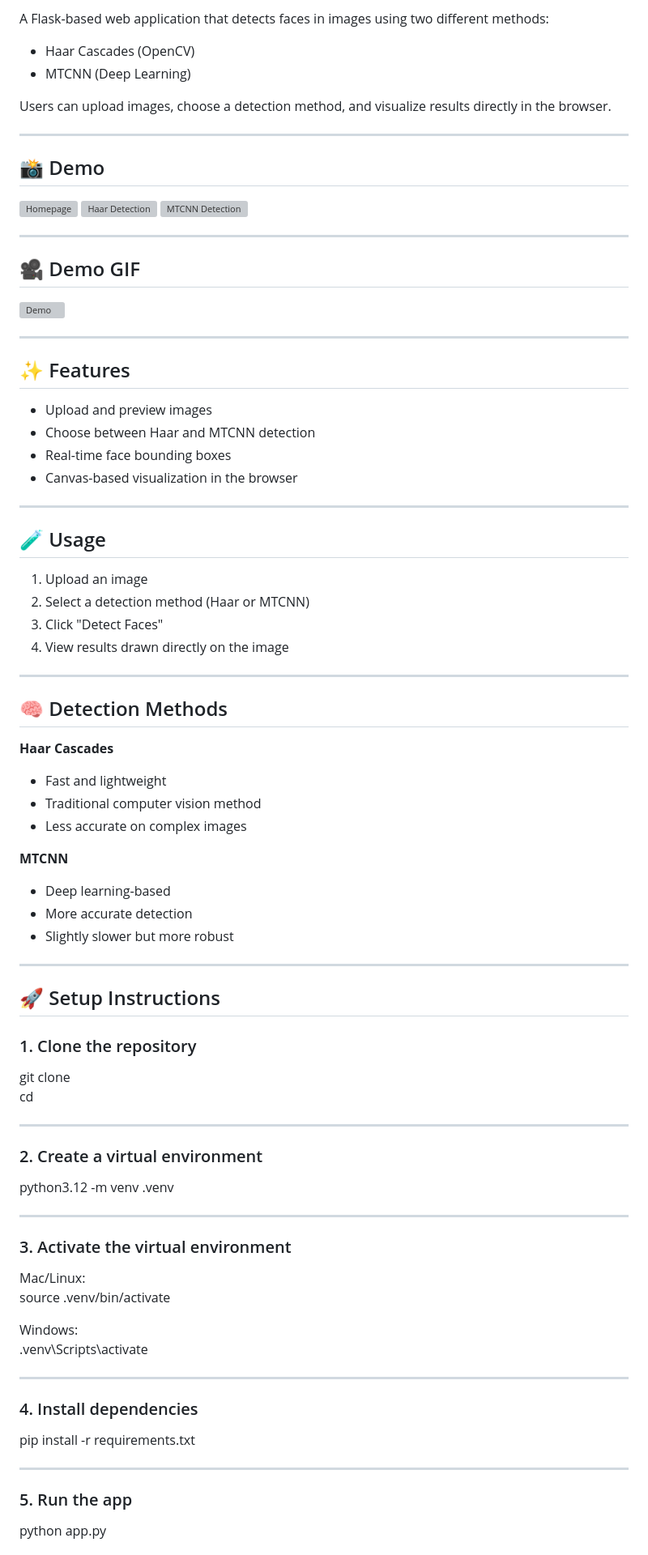
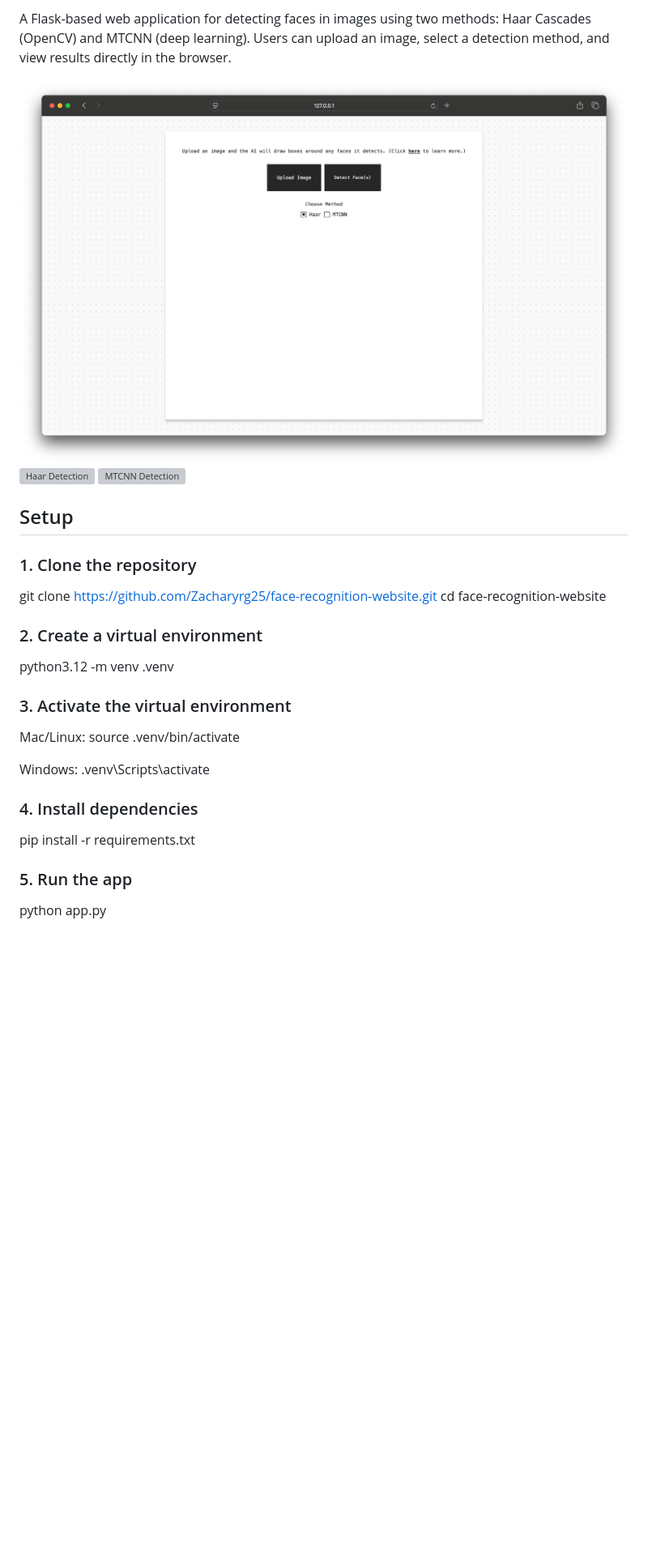
Before and after one commit to Zacharyrg25/face-recognition-website, a Markdown page: README.md, the part around one of its changes. Shown at 81% size. GitHub-like rendering; pictures changed too: assets/home.png (added); blank space fills up the shorter version; grey boxes are pictures that could not be loaded.

```diff
--- a/README.md
+++ b/README.md
@@ -6,92 +9,31 @@
 
-A Flask-based web application that detects faces in images using two different methods:
+A Flask-based web application for detecting faces in images using two methods: Haar Cascades (OpenCV) and MTCNN (deep learning). Users can upload an image, select a detection method, and view results directly in the browser.
 
-- Haar Cascades (OpenCV)
-- MTCNN (Deep Learning)
-
-Users can upload images, choose a detection method, and visualize results directly in the browser.
-
----
-
-## 📸 Demo
-
-<!-- Add your screenshots here later -->
 ![Homepage](assets/home.png)
 ![Haar Detection](assets/haar.png)
 ![MTCNN Detection](assets/mtcnn.png)
 
----
-
-## 🎥 Demo GIF
-
-<!-- Add a GIF here later -->
-![Demo](assets/demo.gif)
-
----
-
-## ✨ Features
-
-- Upload and preview images
-- Choose between Haar and MTCNN detection
-- Real-time face bounding boxes
-- Canvas-based visualization in the browser
-
----
-
-## 🧪 Usage
-
-1. Upload an image
-2. Select a detection method (Haar or MTCNN)
-3. Click "Detect Faces"
-4. View results drawn directly on the image
-
----
-
-## 🧠 Detection Methods
-
-**Haar Cascades**
-- Fast and lightweight
-- Traditional computer vision method
-- Less accurate on complex images
-
-**MTCNN**
-- Deep learning-based
-- More accurate detection
-- Slightly slower but more robust
-
----
-
-## 🚀 Setup Instructions
+## Setup
 
 ### 1. Clone the repository
 
-git clone <your-repo-url>
-cd <your-project-folder>
-
----
+git clone https://github.com/Zacharyrg25/face-recognition-website.git
+cd face-recognition-website
 
 ### 2. Create a virtual environment
 
 python3.12 -m venv .venv
 
----
-
 ### 3. Activate the virtual environment
 
-Mac/Linux:
-source .venv/bin/activate
+Mac/Linux: source .venv/bin/activate
 
-Windows:
-.venv\Scripts\activate
-
----
+Windows: .venv\Scripts\activate
 
 ### 4. Install dependencies
 
 pip install -r requirements.txt
 
----
-
 ### 5. Run the app
 
 python app.py
```
Also changed, not shown: other parts of README.md (+6 -48 lines), 8 other files.
